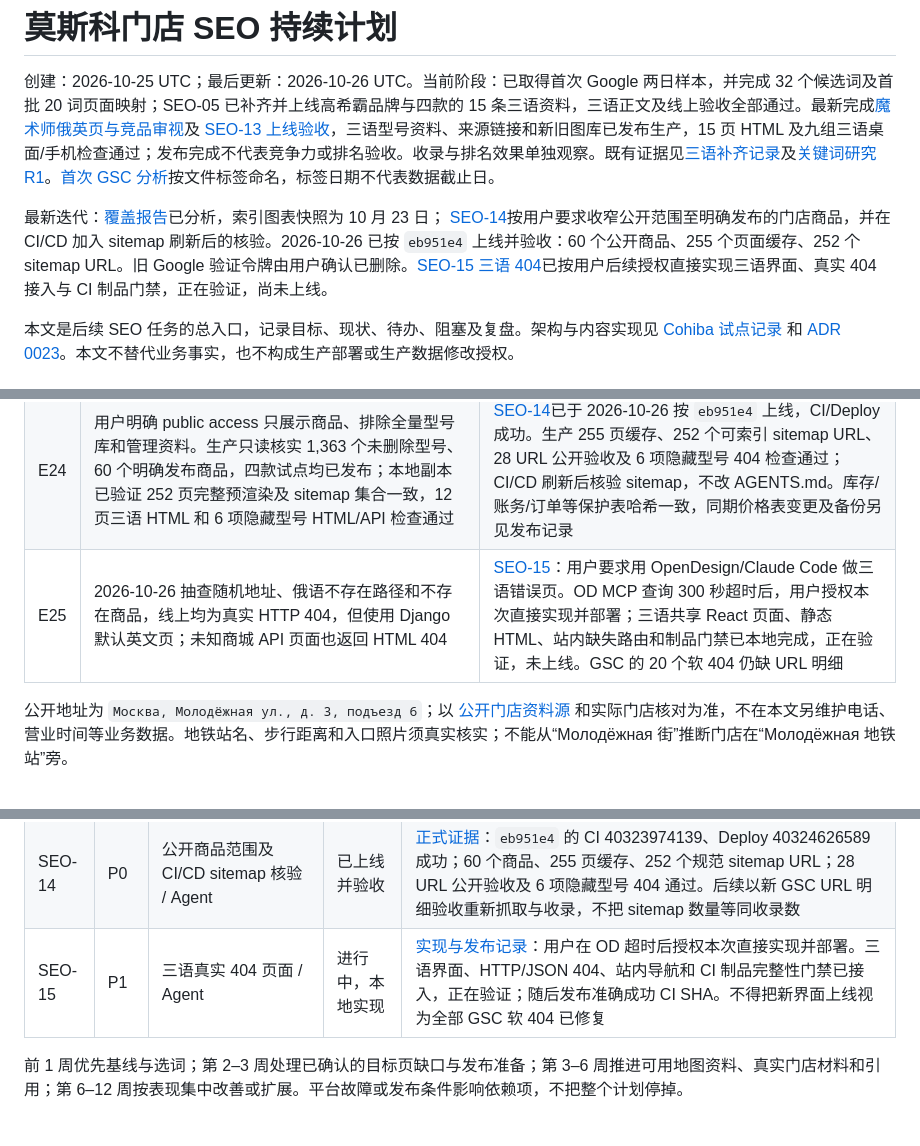
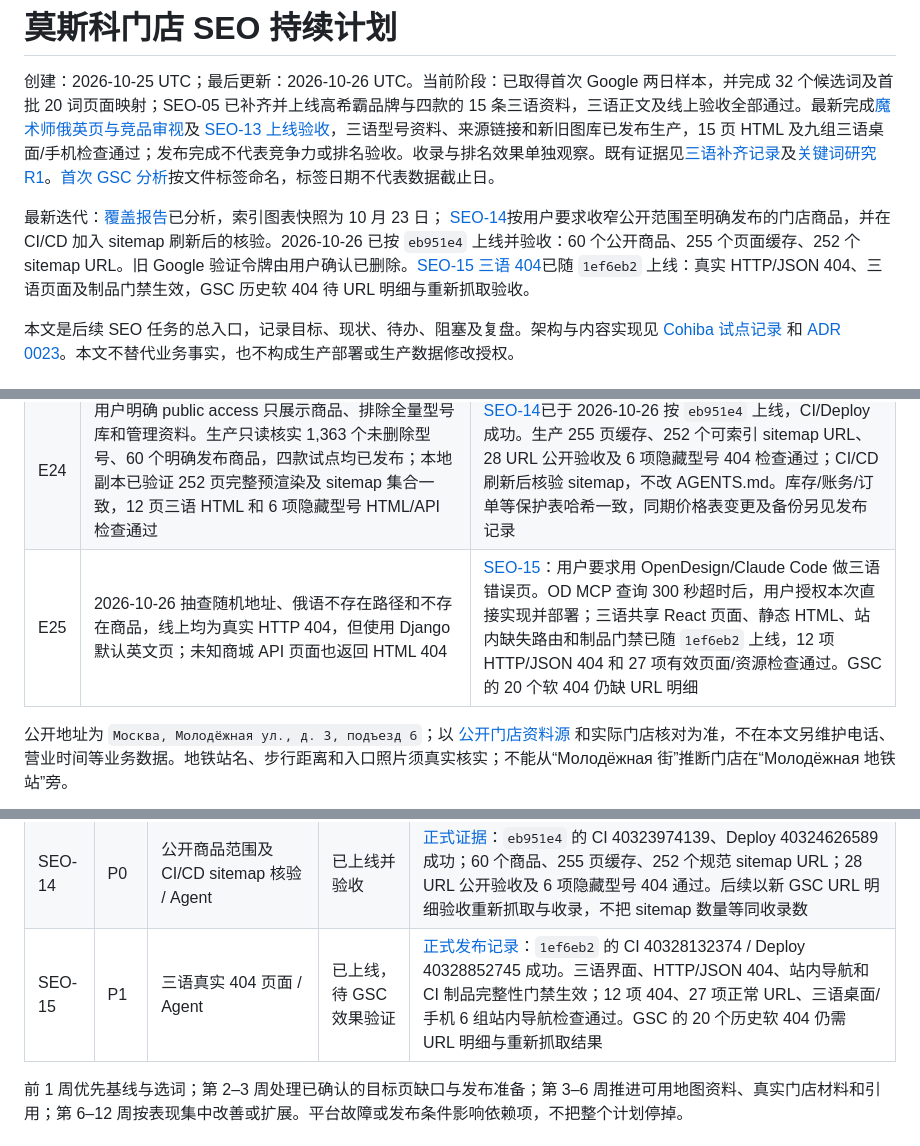
Before and after one commit to PetitRobusto/cigardomtabaka, a Markdown page: docs/seo-roadmap.md, 3 parts joined by grey strips. Rendered like a GitHub page.

```diff
--- a/docs/seo-roadmap.md
+++ b/docs/seo-roadmap.md
@@ -4,7 +4,7 @@
 
 最新迭代：[覆盖报告](seo-google-coverage-2026-10-26.md)已分析，索引图表快照为 10 月 23 日；
 [SEO-14](seo-14-public-catalog.md)按用户要求收窄公开范围至明确发布的门店商品，并在 CI/CD
-加入 sitemap 刷新后的核验。2026-10-26 已按 `eb951e4` 上线并验收：60 个公开商品、255 个页面缓存、252 个 sitemap URL。旧 Google 验证令牌由用户确认已删除。[SEO-15 三语 404](seo-15-not-found.md)已按用户后续授权直接实现三语界面、真实 404 接入与 CI 制品门禁，正在验证，尚未上线。
+加入 sitemap 刷新后的核验。2026-10-26 已按 `eb951e4` 上线并验收：60 个公开商品、255 个页面缓存、252 个 sitemap URL。旧 Google 验证令牌由用户确认已删除。[SEO-15 三语 404](seo-15-not-found.md)已随 `1ef6eb2` 上线：真实 HTTP/JSON 404、三语页面及制品门禁生效，GSC 历史软 404 待 URL 明细与重新抓取验收。
 
 本文是后续 SEO 任务的总入口，记录目标、现状、待办、阻塞及复盘。架构与内容实现见 [Cohiba 试点记录](cohiba-seo-pilot.md) 和 [ADR 0023](adr/0023-storefront-prerender.md)。本文不替代业务事实，也不构成生产部署或生产数据修改授权。
 
@@ -63,7 +63,7 @@
 | E22 | 2026-10-26 SEO-13 已上线：生产 `13474a1`，CI 40278960342/Deploy 40279433731 成功；正式更新 #103 三条译文、新增两张图片，旧三张保留；54 张保护表及非目标资料不变；15 页 HTML、九组三语桌面/手机和 4,260 页缓存验证通过 | [正式发布证据](seo-13-magicos-implementation.md)。三语标题与来源链接已在线生效，新图固定水印；Google/Yandex 抓取和排名仍待观察，不能把本地化标题或出站链接当作排名保证 |
 | E23 | 2026-10-26 收到 [GSC 覆盖 XLSX](seo-google-coverage-2026-10-26.md)：图表 10 月 23 日为 1,921 已索引、2,957 未索引，范围“所有已知网页”，无 URL 明细；10 月 22 日索引计数空白 | 不用旧快照评价 10 月 25–26 日发布，不把全部排除项视作错误；下一步检查核心俄语页面的真实索引状态及 canonical，再按原因抽样 |
 | E24 | 用户明确 public access 只展示商品、排除全量型号库和管理资料。生产只读核实 1,363 个未删除型号、60 个明确发布商品，四款试点均已发布；本地副本已验证 252 页完整预渲染及 sitemap 集合一致，12 页三语 HTML 和 6 项隐藏型号 HTML/API 检查通过 | [SEO-14](seo-14-public-catalog.md)已于 2026-10-26 按 `eb951e4` 上线，CI/Deploy 成功。生产 255 页缓存、252 个可索引 sitemap URL、28 URL 公开验收及 6 项隐藏型号 404 检查通过；CI/CD 刷新后核验 sitemap，不改 AGENTS.md。库存/账务/订单等保护表哈希一致，同期价格表变更及备份另见发布记录 |
-| E25 | 2026-10-26 抽查随机地址、俄语不存在路径和不存在商品，线上均为真实 HTTP 404，但使用 Django 默认英文页；未知商城 API 页面也返回 HTML 404 | [SEO-15](seo-15-not-found.md)：用户要求用 OpenDesign/Claude Code 做三语错误页。OD MCP 查询 300 秒超时后，用户授权本次直接实现并部署；三语共享 React 页面、静态 HTML、站内缺失路由和制品门禁已本地完成，正在验证，未上线。GSC 的 20 个软 404 仍缺 URL 明细 |
+| E25 | 2026-10-26 抽查随机地址、俄语不存在路径和不存在商品，线上均为真实 HTTP 404，但使用 Django 默认英文页；未知商城 API 页面也返回 HTML 404 | [SEO-15](seo-15-not-found.md)：用户要求用 OpenDesign/Claude Code 做三语错误页。OD MCP 查询 300 秒超时后，用户授权本次直接实现并部署；三语共享 React 页面、静态 HTML、站内缺失路由和制品门禁已随 `1ef6eb2` 上线，12 项 HTTP/JSON 404 和 27 项有效页面/资源检查通过。GSC 的 20 个软 404 仍缺 URL 明细 |
 
 公开地址为 `Москва, Молодёжная ул., д. 3, подъезд 6`；以 [公开门店资料源](../storefront/public_details.json) 和实际门店核对为准，不在本文另维护电话、营业时间等业务数据。地铁站名、步行距离和入口照片须真实核实；不能从“Молодёжная 街”推断门店在“Молодёжная 地铁站”旁。
 
@@ -175,7 +175,7 @@ Google 三个实际桌面样本支持上述主要页面分工，并提示地图
 | SEO-12 | P2 | Siglo II 版本资料核实 / Agent + 站主 | 待办 | 核实 ID 124 纪念发行记录与 ID 97 普通款的身份及显示名称；确认事实后再处理同名标题，不合并 ID，不混算两者表现 |
 | SEO-13 | P1 | 魔术师本地搜索呈现与型号资料精修 / Agent | 已上线并验收 | 2026-10-26 [发布与证据](seo-13-magicos-implementation.md)：`13474a1` 的 CI/Deploy 成功；三语标题/摘要、两段资料与来源链接上线，新图两张及旧图三张共存。54 张保护表不变，15 页 HTML 与九组浏览器检查通过，4,260 页缓存一致。后续门店证据交 SEO-06，抓取/收录/排名交 SEO-02/11 |
 | SEO-14 | P0 | 公开商品范围及 CI/CD sitemap 核验 / Agent | 已上线并验收 | [正式证据](seo-14-public-catalog.md)：`eb951e4` 的 CI 40323974139、Deploy 40324626589 成功；60 个商品、255 页缓存、252 个规范 sitemap URL；28 URL 公开验收及 6 项隐藏型号 404 通过。后续以新 GSC URL 明细验收重新抓取与收录，不把 sitemap 数量等同收录数 |
-| SEO-15 | P1 | 三语真实 404 页面 / Agent | 进行中，本地实现 | [实现与发布记录](seo-15-not-found.md)：用户在 OD 超时后授权本次直接实现并部署。三语界面、HTTP/JSON 404、站内导航和 CI 制品完整性门禁已接入，正在验证；随后发布准确成功 CI SHA。不得把新界面上线视为全部 GSC 软 404 已修复 |
+| SEO-15 | P1 | 三语真实 404 页面 / Agent | 已上线，待 GSC 效果验证 | [正式发布记录](seo-15-not-found.md)：`1ef6eb2` 的 CI 40328132374 / Deploy 40328852745 成功。三语界面、HTTP/JSON 404、站内导航和 CI 制品完整性门禁生效；12 项 404、27 项正常 URL、三语桌面/手机 6 组站内导航检查通过。GSC 的 20 个历史软 404 仍需 URL 明细与重新抓取结果 |
 
 前 1 周优先基线与选词；第 2–3 周处理已确认的目标页缺口与发布准备；第 3–6 周推进可用地图资料、真实门店材料和引用；第 6–12 周按表现集中改善或扩展。平台故障或发布条件影响依赖项，不把整个计划停掉。
 
```
Also changed, not shown: other parts of docs/seo-roadmap.md (+2 -2 lines), docs/seo-15-not-found.md (+14 -5 lines).
